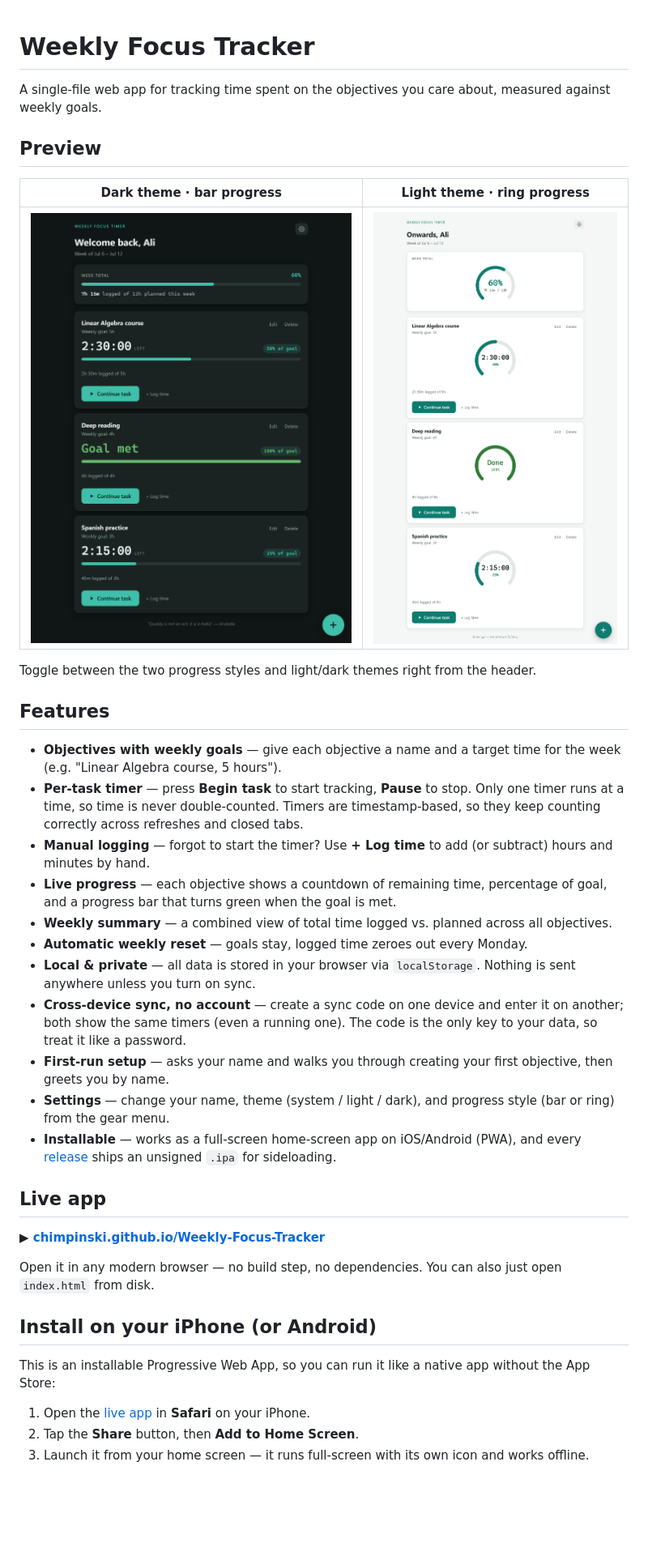
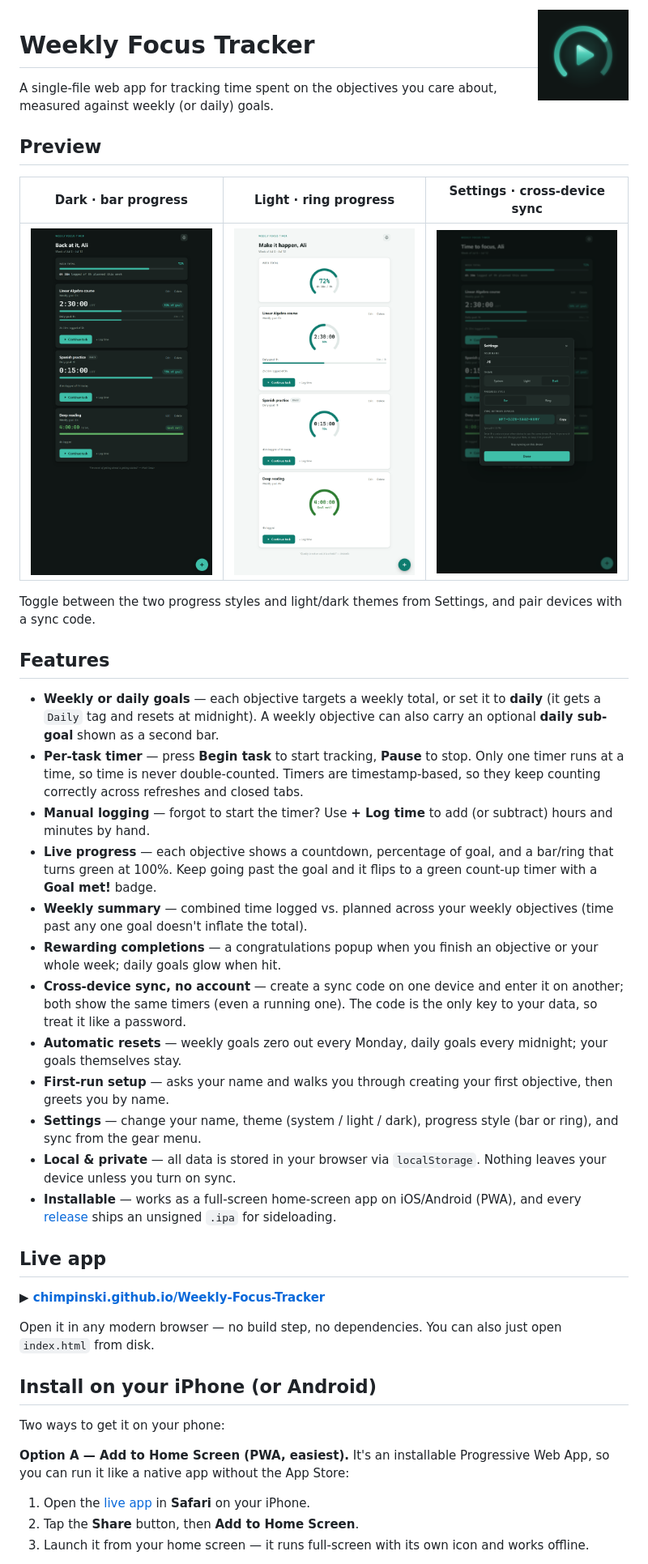
Before and after one commit to Chimpinski/Weekly-Focus-Tracker, a Markdown page: README.md, the part around one of its changes. Shown at 81% size. Drawn GitHub-style; pictures changed too: docs/preview-dark.png, docs/preview-light.png, docs/preview-sync.png (added); blank space fills up the shorter version.

```diff
--- a/README.md
+++ b/README.md
@@ -1,27 +1,30 @@
+<img src="icon-512.png" alt="Weekly Focus Tracker app icon" width="112" align="right">
+
 # Weekly Focus Tracker
 
-A single-file web app for tracking time spent on the objectives you care about, measured against weekly goals.
+A single-file web app for tracking time spent on the objectives you care about, measured against weekly (or daily) goals.
 
 ## Preview
 
-| Dark theme · bar progress | Light theme · ring progress |
-| :---: | :---: |
-| ![Dashboard in dark mode showing objectives with linear progress bars](docs/preview-dark.png) | ![Dashboard in light mode showing objectives with circular progress rings](docs/preview-light.png) |
+| Dark · bar progress | Light · ring progress | Settings · cross-device sync |
+| :---: | :---: | :---: |
+| ![Dashboard in dark mode with linear progress bars, a daily-tagged objective, and a completed goal](docs/preview-dark.png) | ![Dashboard in light mode with circular progress rings and a daily sub-goal](docs/preview-light.png) | ![Settings panel showing the sync code for pairing devices](docs/preview-sync.png) |
 
-Toggle between the two progress styles and light/dark themes right from the header.
+Toggle between the two progress styles and light/dark themes from Settings, and pair devices with a sync code.
 
 ## Features
 
-- **Objectives with weekly goals** — give each objective a name and a target time for the week (e.g. "Linear Algebra course, 5 hours").
+- **Weekly or daily goals** — each objective targets a weekly total, or set it to **daily** (it gets a `Daily` tag and resets at midnight). A weekly objective can also carry an optional **daily sub-goal** shown as a second bar.
 - **Per-task timer** — press **Begin task** to start tracking, **Pause** to stop. Only one timer runs at a time, so time is never double-counted. Timers are timestamp-based, so they keep counting correctly across refreshes and closed tabs.
 - **Manual logging** — forgot to start the timer? Use **+ Log time** to add (or subtract) hours and minutes by hand.
-- **Live progress** — each objective shows a countdown of remaining time, percentage of goal, and a progress bar that turns green when the goal is met.
-- **Weekly summary** — a combined view of total time logged vs. planned across all objectives.
-- **Automatic weekly reset** — goals stay, logged time zeroes out every Monday.
-- **Local & private** — all data is stored in your browser via `localStorage`. Nothing is sent anywhere unless you turn on sync.
+- **Live progress** — each objective shows a countdown, percentage of goal, and a bar/ring that turns green at 100%. Keep going past the goal and it flips to a green count-up timer with a **Goal met!** badge.
+- **Weekly summary** — combined time logged vs. planned across your weekly objectives (time past any one goal doesn't inflate the total).
+- **Rewarding completions** — a congratulations popup when you finish an objective or your whole week; daily goals glow when hit.
 - **Cross-device sync, no account** — create a sync code on one device and enter it on another; both show the same timers (even a running one). The code is the only key to your data, so treat it like a password.
+- **Automatic resets** — weekly goals zero out every Monday, daily goals every midnight; your goals themselves stay.
 - **First-run setup** — asks your name and walks you through creating your first objective, then greets you by name.
-- **Settings** — change your name, theme (system / light / dark), and progress style (bar or ring) from the gear menu.
+- **Settings** — change your name, theme (system / light / dark), progress style (bar or ring), and sync from the gear menu.
+- **Local & private** — all data is stored in your browser via `localStorage`. Nothing leaves your device unless you turn on sync.
 - **Installable** — works as a full-screen home-screen app on iOS/Android (PWA), and every [release](https://github.com/Chimpinski/Weekly-Focus-Tracker/releases) ships an unsigned `.ipa` for sideloading.
 
 ## Live app
@@ -32,7 +35,9 @@ Open it in any modern browser — no build step, no dependencies. You can also j
 
 ## Install on your iPhone (or Android)
 
-This is an installable Progressive Web App, so you can run it like a native app without the App Store:
+Two ways to get it on your phone:
+
+**Option A — Add to Home Screen (PWA, easiest).** It's an installable Progressive Web App, so you can run it like a native app without the App Store:
 
 1. Open the [live app](https://chimpinski.github.io/Weekly-Focus-Tracker/) in **Safari** on your iPhone.
 2. Tap the **Share** button, then **Add to Home Screen**.
```
Also changed, not shown: other parts of README.md (+3 -1 lines), 3 other files.
